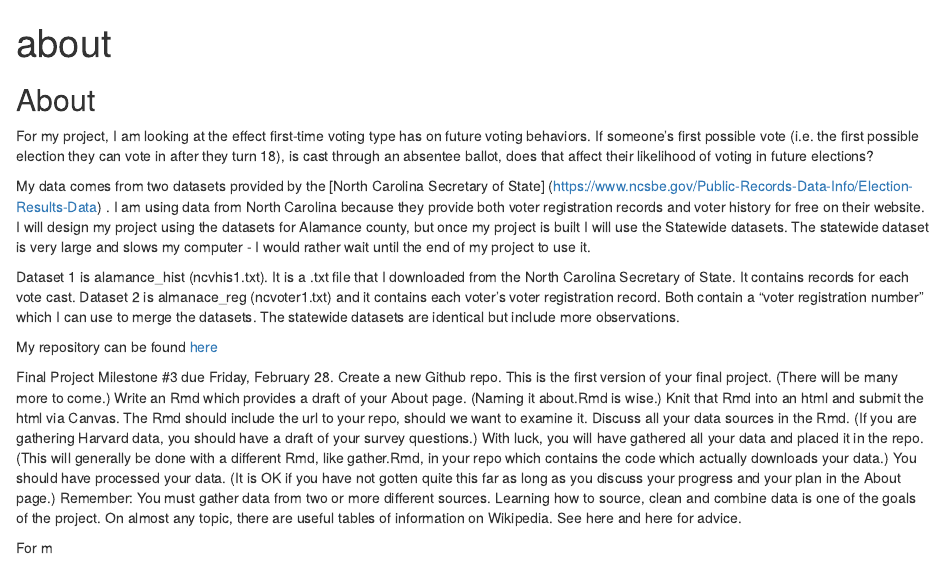
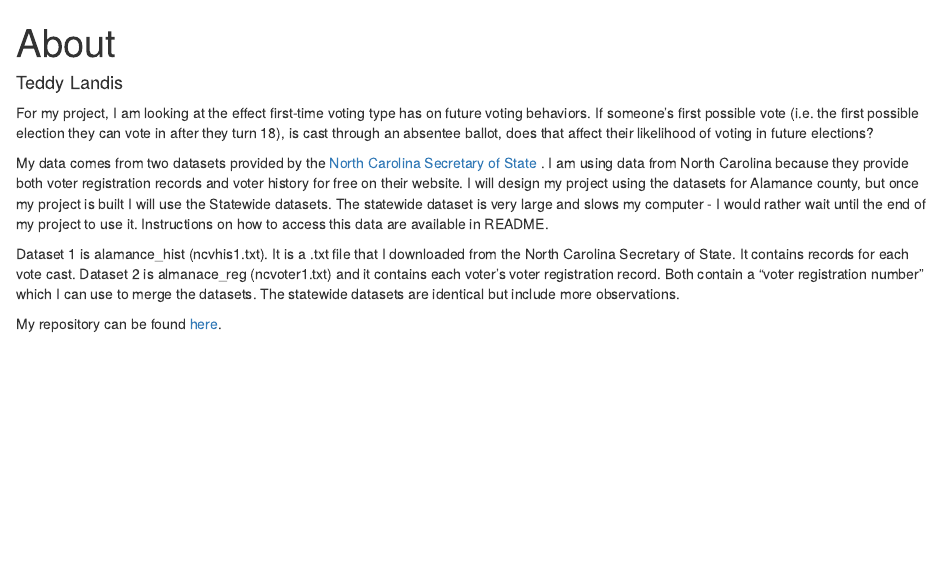
Before and after one commit to tlandis212/final_project, an R Markdown document (about.Rmd): the page in a window 1100 px wide, from its top. Rendered offline with R 4.5, knitr and Pandoc, with nearby package versions; some code elsewhere in the file could not run offline.

Commit message:
Final Commit

````diff
--- a/about.Rmd
+++ b/about.Rmd
@@ -1,5 +1,6 @@
 ---
-title: "about"
+title: "About"
+author: "Teddy Landis"
 output: html_document
 ---
 
@@ -8,19 +9,13 @@ knitr::opts_chunk$set(echo = TRUE)
 library(tidyverse)
 ```
 
-## About
-
 For my project, I am looking at the effect first-time voting type has on future voting behaviors. If someone's first possible vote (i.e. the first possible election they can vote in after they turn 18), is cast through an absentee ballot, does that affect their likelihood of voting in future elections?
 
-My data comes from two datasets provided by the [North Carolina Secretary of State] (https://www.ncsbe.gov/Public-Records-Data-Info/Election-Results-Data) . I am using data from North Carolina because they provide both voter registration records and voter history for free on their website. I will design my project using the datasets for Alamance county, but once my project is built I will use the Statewide datasets. The statewide dataset is very large and slows my computer - I would rather wait until the end of my project to use it.
+My data comes from two datasets provided by the [North Carolina Secretary of State](https://www.ncsbe.gov/Public-Records-Data-Info/Election-Results-Data) . I am using data from North Carolina because they provide both voter registration records and voter history for free on their website. I will design my project using the datasets for Alamance county, but once my project is built I will use the Statewide datasets. The statewide dataset is very large and slows my computer - I would rather wait until the end of my project to use it. Instructions on how to access this data are available in README.
 
 Dataset 1 is alamance_hist (ncvhis1.txt). It is a .txt file that I downloaded from the North Carolina Secretary of State. It contains records for each vote cast. Dataset 2 is almanace_reg (ncvoter1.txt) and it contains each voter's voter registration record. Both contain a "voter registration number" which I can use to merge the datasets. The statewide datasets are identical but include more observations.
 
-My repository can be found [here]()
-
-Final Project Milestone #3 due Friday, February 28. Create a new Github repo. This is the first version of your final project. (There will be many more to come.) Write an Rmd which provides a draft of your About page. (Naming it about.Rmd is wise.) Knit that Rmd into an html and submit the html via Canvas. The Rmd should include the url to your repo, should we want to examine it. Discuss all your data sources in the Rmd. (If you are gathering Harvard data, you should have a draft of your survey questions.) With luck, you will have gathered all your data and placed it in the repo. (This will generally be done with a different Rmd, like gather.Rmd, in your repo which contains the code which actually downloads your data.) You should have processed your data. (It is OK if you have not gotten quite this far as long as you discuss your progress and your plan in the About page.) Remember: You must gather data from two or more different sources. Learning how to source, clean and combine data is one of the goals of the project. On almost any topic, there are useful tables of information on Wikipedia. See here and here for advice.
-
-For m
+My repository can be found [here](https://github.com/tlandis212/final_project).
 
 
 ```{r merge, echo = FALSE}
````
Also changed, not shown: about.html, about.Rmd (8 more changed lines).
